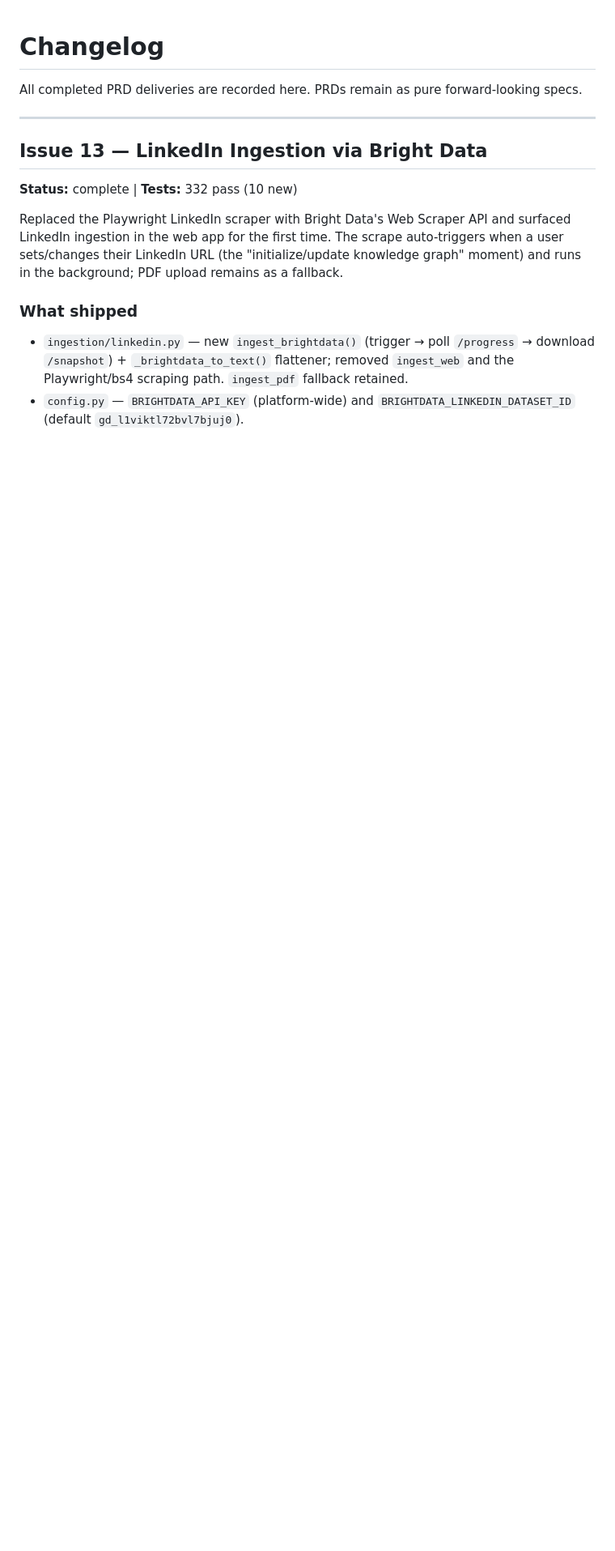
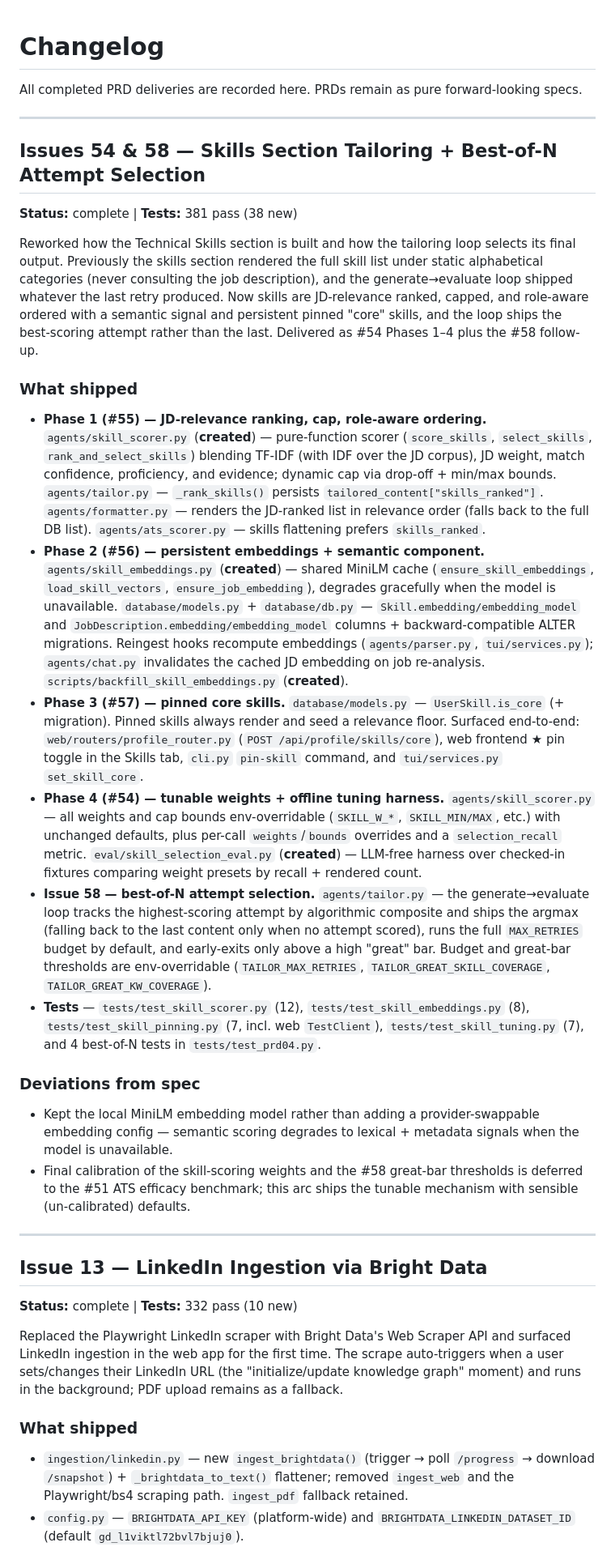
Before and after one commit to nathansso/agentic_resume_tailoring, a Markdown page: CHANGELOG.md, the part around the change. Shown at 81% size. GitHub-like rendering; blank space fills up the shorter version.

Commit message:
docs: record skills-tailoring arc (#54 Phases 1-4) + best-of-N (#58) in CHANGELOG
Co-Authored-By: Claude Opus 4.8 <noreply@anthropic.com>
Claude-Session: https://claude.ai/code/session_019G3QQpPM3tMPH7F4DAJnVu

```diff
--- a/CHANGELOG.md
+++ b/CHANGELOG.md
@@ -1,6 +1,25 @@
 # Changelog
 
 All completed PRD deliveries are recorded here. PRDs remain as pure forward-looking specs.
+
+---
+
+## Issues 54 & 58 — Skills Section Tailoring + Best-of-N Attempt Selection
+**Status:** complete | **Tests:** 381 pass (38 new)
+
+Reworked how the Technical Skills section is built and how the tailoring loop selects its final output. Previously the skills section rendered the full skill list under static alphabetical categories (never consulting the job description), and the generate→evaluate loop shipped whatever the last retry produced. Now skills are JD-relevance ranked, capped, and role-aware ordered with a semantic signal and persistent pinned "core" skills, and the loop ships the best-scoring attempt rather than the last. Delivered as #54 Phases 1–4 plus the #58 follow-up.
+
+### What shipped
+- **Phase 1 (#55) — JD-relevance ranking, cap, role-aware ordering.** `agents/skill_scorer.py` (**created**) — pure-function scorer (`score_skills`, `select_skills`, `rank_and_select_skills`) blending TF-IDF (with IDF over the JD corpus), JD weight, match confidence, proficiency, and evidence; dynamic cap via drop-off + min/max bounds. `agents/tailor.py` — `_rank_skills()` persists `tailored_content["skills_ranked"]`. `agents/formatter.py` — renders the JD-ranked list in relevance order (falls back to the full DB list). `agents/ats_scorer.py` — skills flattening prefers `skills_ranked`.
+- **Phase 2 (#56) — persistent embeddings + semantic component.** `agents/skill_embeddings.py` (**created**) — shared MiniLM cache (`ensure_skill_embeddings`, `load_skill_vectors`, `ensure_job_embedding`), degrades gracefully when the model is unavailable. `database/models.py` + `database/db.py` — `Skill.embedding/embedding_model` and `JobDescription.embedding/embedding_model` columns + backward-compatible ALTER migrations. Reingest hooks recompute embeddings (`agents/parser.py`, `tui/services.py`); `agents/chat.py` invalidates the cached JD embedding on job re-analysis. `scripts/backfill_skill_embeddings.py` (**created**).
+- **Phase 3 (#57) — pinned core skills.** `database/models.py` — `UserSkill.is_core` (+ migration). Pinned skills always render and seed a relevance floor. Surfaced end-to-end: `web/routers/profile_router.py` (`POST /api/profile/skills/core`), web frontend ★ pin toggle in the Skills tab, `cli.py` `pin-skill` command, and `tui/services.py` `set_skill_core`.
+- **Phase 4 (#54) — tunable weights + offline tuning harness.** `agents/skill_scorer.py` — all weights and cap bounds env-overridable (`SKILL_W_*`, `SKILL_MIN/MAX`, etc.) with unchanged defaults, plus per-call `weights`/`bounds` overrides and a `selection_recall` metric. `eval/skill_selection_eval.py` (**created**) — LLM-free harness over checked-in fixtures comparing weight presets by recall + rendered count.
+- **Issue 58 — best-of-N attempt selection.** `agents/tailor.py` — the generate→evaluate loop tracks the highest-scoring attempt by algorithmic composite and ships the argmax (falling back to the last content only when no attempt scored), runs the full `MAX_RETRIES` budget by default, and early-exits only above a high "great" bar. Budget and great-bar thresholds are env-overridable (`TAILOR_MAX_RETRIES`, `TAILOR_GREAT_SKILL_COVERAGE`, `TAILOR_GREAT_KW_COVERAGE`).
+- **Tests** — `tests/test_skill_scorer.py` (12), `tests/test_skill_embeddings.py` (8), `tests/test_skill_pinning.py` (7, incl. web `TestClient`), `tests/test_skill_tuning.py` (7), and 4 best-of-N tests in `tests/test_prd04.py`.
+
+### Deviations from spec
+- Kept the local MiniLM embedding model rather than adding a provider-swappable embedding config — semantic scoring degrades to lexical + metadata signals when the model is unavailable.
+- Final calibration of the skill-scoring weights and the #58 great-bar thresholds is deferred to the #51 ATS efficacy benchmark; this arc ships the tunable mechanism with sensible (un-calibrated) defaults.
 
 ---
 
```
